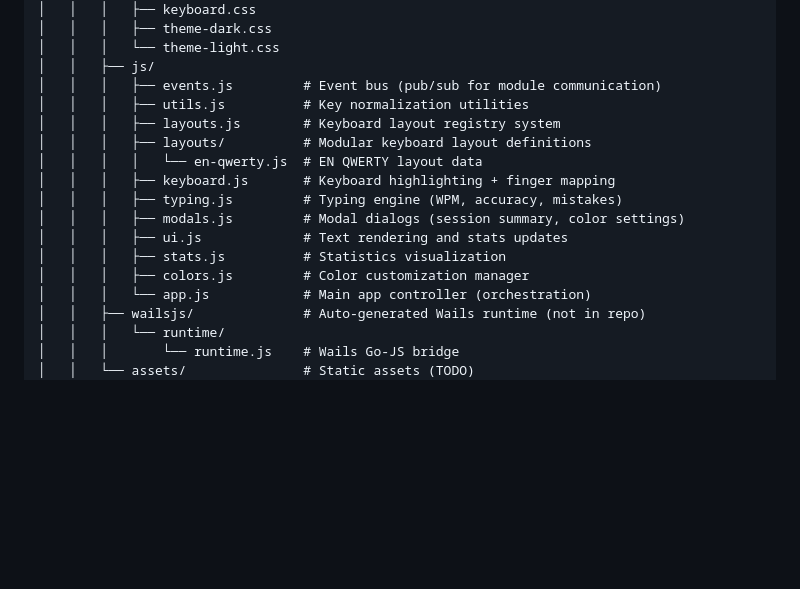
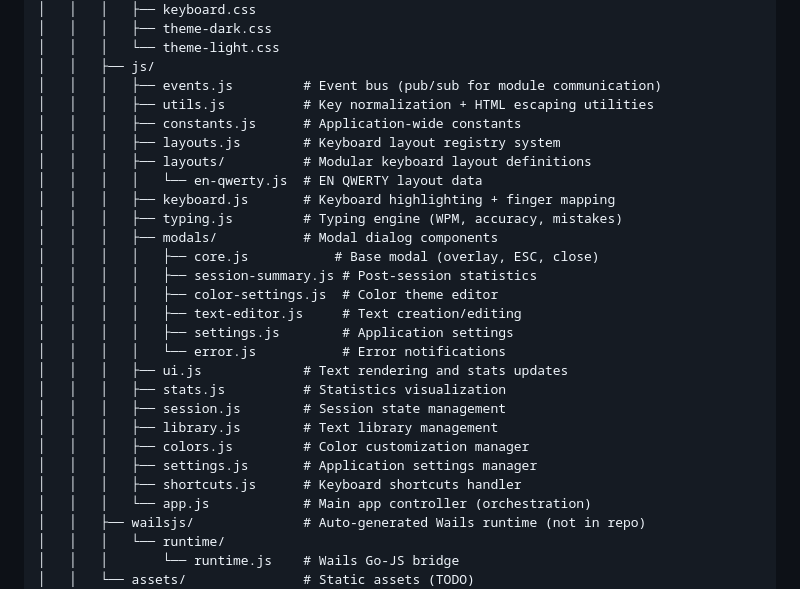
Before and after one commit to AshBuk/FingerGo, a Markdown page: docs/tech-design/architecture.md, the part around one of its changes. Rendered like a GitHub page; blank space fills up the shorter version.

```diff
--- a/docs/tech-design/architecture.md
+++ b/docs/tech-design/architecture.md
@@ -60,16 +60,27 @@ fingergo/
 │   │   │   └── theme-light.css
 │   │   ├── js/
 │   │   │   ├── events.js         # Event bus (pub/sub for module communication)
-│   │   │   ├── utils.js          # Key normalization utilities
+│   │   │   ├── utils.js          # Key normalization + HTML escaping utilities
+│   │   │   ├── constants.js      # Application-wide constants
 │   │   │   ├── layouts.js        # Keyboard layout registry system
 │   │   │   ├── layouts/          # Modular keyboard layout definitions
 │   │   │   │   └── en-qwerty.js  # EN QWERTY layout data
 │   │   │   ├── keyboard.js       # Keyboard highlighting + finger mapping
 │   │   │   ├── typing.js         # Typing engine (WPM, accuracy, mistakes)
-│   │   │   ├── modals.js         # Modal dialogs (session summary, color settings)
+│   │   │   ├── modals/           # Modal dialog components
+│   │   │   │   ├── core.js           # Base modal (overlay, ESC, close)
+│   │   │   │   ├── session-summary.js # Post-session statistics
+│   │   │   │   ├── color-settings.js  # Color theme editor
+│   │   │   │   ├── text-editor.js     # Text creation/editing
+│   │   │   │   ├── settings.js        # Application settings
+│   │   │   │   └── error.js           # Error notifications
 │   │   │   ├── ui.js             # Text rendering and stats updates
 │   │   │   ├── stats.js          # Statistics visualization
+│   │   │   ├── session.js        # Session state management
+│   │   │   ├── library.js        # Text library management
 │   │   │   ├── colors.js         # Color customization manager
+│   │   │   ├── settings.js       # Application settings manager
+│   │   │   ├── shortcuts.js      # Keyboard shortcuts handler
 │   │   │   └── app.js            # Main app controller (orchestration)
 │   │   ├── wailsjs/              # Auto-generated Wails runtime (not in repo)
 │   │   │   └── runtime/
```
Also changed, not shown: other parts of docs/tech-design/architecture.md (+46 -28 lines).
